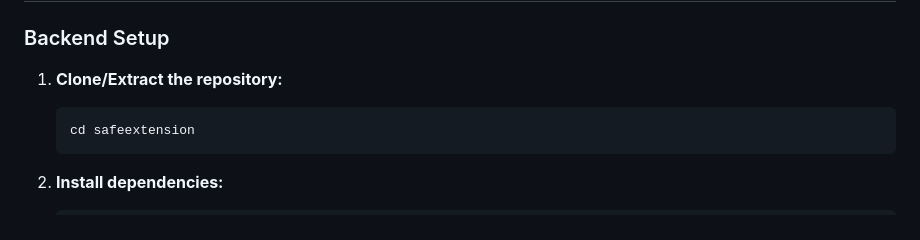
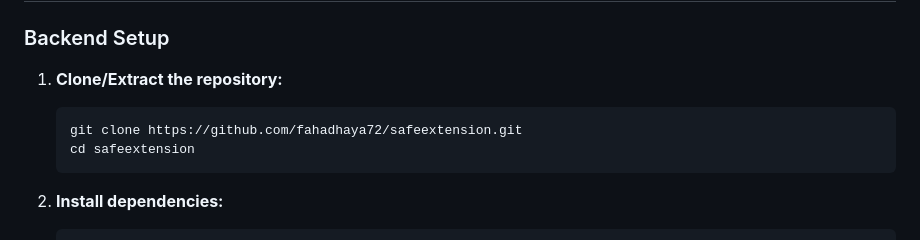
Before and after one commit to fahadhaya72/safeextension, a Markdown page: README.md, the part around the change. Rendered like a GitHub page.

````diff
--- a/README.md
+++ b/README.md
@@ -178,6 +178,7 @@ safeextension/
 
 1. **Clone/Extract the repository:**
    ```bash
+   git clone https://github.com/fahadhaya72/safeextension.git
    cd safeextension
    ```
 
````
